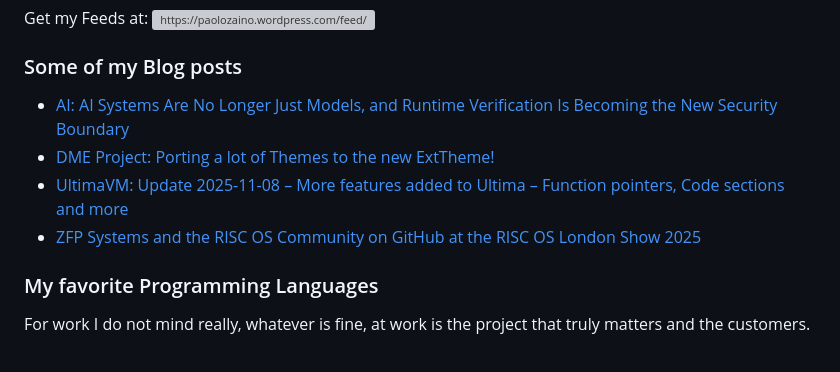
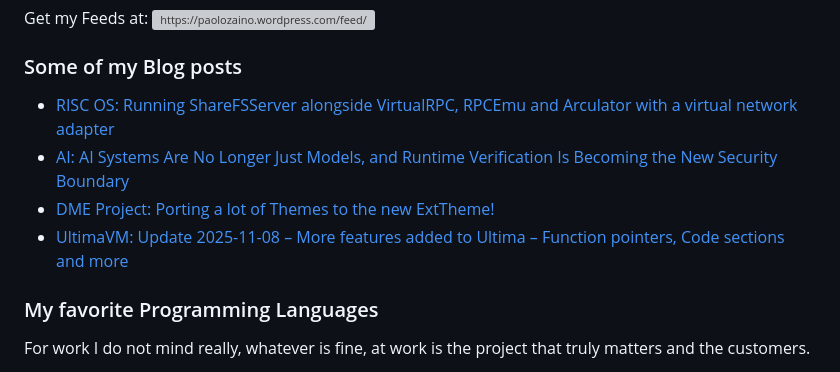
Before and after one commit to pzaino/pzaino, a Markdown page: README.md, the part around the change. GitHub-like rendering; grey boxes are pictures that could not be loaded.

Commit message:
Updated with the latest blog posts

```diff
--- a/README.md
+++ b/README.md
@@ -120,10 +120,10 @@ Get my Feeds at:&nbsp;<a href="https://paolozaino.wordpress.com/feed/" target="b
 ### Some of my Blog posts
 
 <!-- BLOG-POST-LIST:START -->
+- [RISC OS: Running ShareFSServer alongside VirtualRPC, RPCEmu and Arculator with a virtual network adapter](https://paolozaino.wordpress.com/2026/05/31/risc-os-running-sharefsserver-alongside-virtualrpc-rpcemu-and-arculator-with-a-virtual-network-adapter/)
 - [AI: AI Systems Are No Longer Just Models, and Runtime Verification Is Becoming the New Security Boundary](https://paolozaino.wordpress.com/2026/05/16/ai-ai-systems-are-no-longer-just-models-and-runtime-verification-is-becoming-the-new-security-boundary/)
 - [DME Project: Porting a lot of Themes to the new ExtTheme!](https://paolozaino.wordpress.com/2025/11/30/dme-project-porting-a-lot-of-themes-to-the-new-exttheme/)
 - [UltimaVM: Update 2025-11-08 – More features added to Ultima – Function pointers, Code sections and more](https://paolozaino.wordpress.com/2025/11/09/ultimavm-update-2025-11-08-more-features-added-to-ultima-function-pointers-code-sections-and-more/)
-- [ZFP Systems and the RISC OS Community on GitHub at the RISC OS London Show 2025](https://paolozaino.wordpress.com/2025/10/18/zfp-systems-and-the-risc-os-community-on-github-at-the-risc-os-london-show-2025/)
 <!-- BLOG-POST-LIST:END -->
 
 ### My favorite Programming Languages
```
